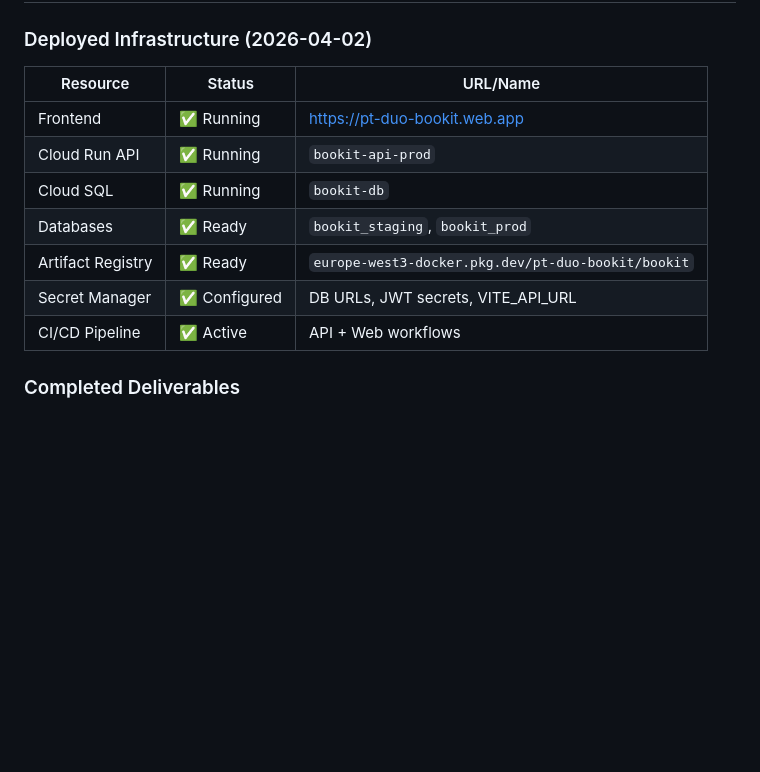
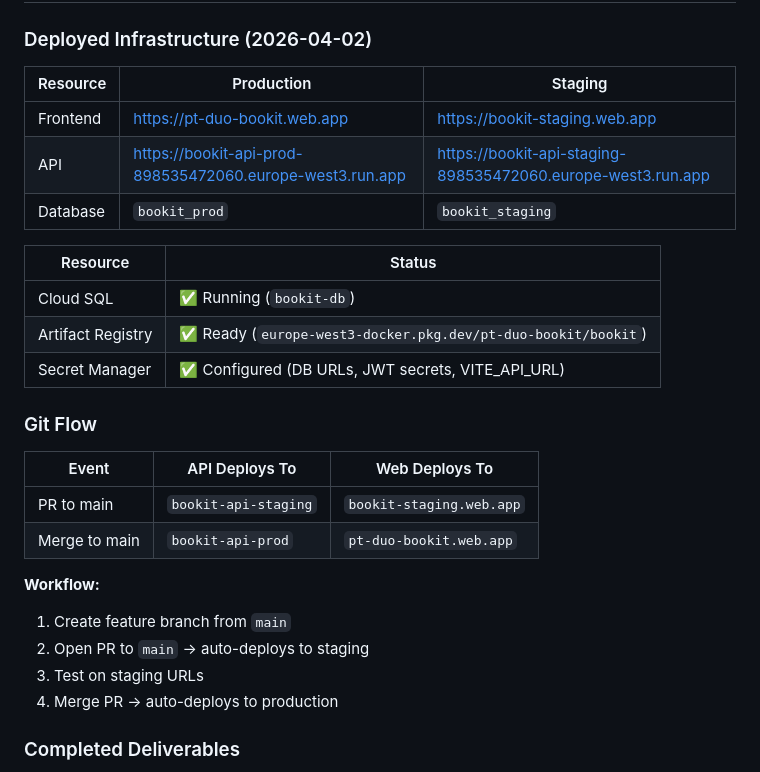
Before and after one commit to BohdanRohalskyi/bookit, a Markdown page: CLAUDE.md, the part around the change. Drawn GitHub-style; blank space fills up the shorter version.

```diff
--- a/CLAUDE.md
+++ b/CLAUDE.md
@@ -9,15 +9,30 @@ Target market: Lithuania (EU). MVP deadline: June 30, 2026.
 
 ### Deployed Infrastructure (2026-04-02)
 
-| Resource | Status | URL/Name |
-|----------|--------|----------|
-| Frontend | ✅ Running | https://pt-duo-bookit.web.app |
-| Cloud Run API | ✅ Running | `bookit-api-prod` |
-| Cloud SQL | ✅ Running | `bookit-db` |
-| Databases | ✅ Ready | `bookit_staging`, `bookit_prod` |
-| Artifact Registry | ✅ Ready | `europe-west3-docker.pkg.dev/pt-duo-bookit/bookit` |
-| Secret Manager | ✅ Configured | DB URLs, JWT secrets, VITE_API_URL |
-| CI/CD Pipeline | ✅ Active | API + Web workflows |
+| Resource | Production | Staging |
+|----------|------------|---------|
+| Frontend | https://pt-duo-bookit.web.app | https://bookit-staging.web.app |
+| API | https://bookit-api-prod-898535472060.europe-west3.run.app | https://bookit-api-staging-898535472060.europe-west3.run.app |
+| Database | `bookit_prod` | `bookit_staging` |
+
+| Resource | Status |
+|----------|--------|
+| Cloud SQL | ✅ Running (`bookit-db`) |
+| Artifact Registry | ✅ Ready (`europe-west3-docker.pkg.dev/pt-duo-bookit/bookit`) |
+| Secret Manager | ✅ Configured (DB URLs, JWT secrets, VITE_API_URL) |
+
+### Git Flow
+
+| Event | API Deploys To | Web Deploys To |
+|-------|----------------|----------------|
+| PR to main | `bookit-api-staging` | `bookit-staging.web.app` |
+| Merge to main | `bookit-api-prod` | `pt-duo-bookit.web.app` |
+
+**Workflow:**
+1. Create feature branch from `main`
+2. Open PR to `main` → auto-deploys to staging
+3. Test on staging URLs
+4. Merge PR → auto-deploys to production
 
 ### Completed Deliverables
 - `api/openapi/spec.yaml` — 29 endpoints, 50+ schemas (OpenAPI 3.0.3)
```
Also changed, not shown: README.md (+27 -15 lines).
